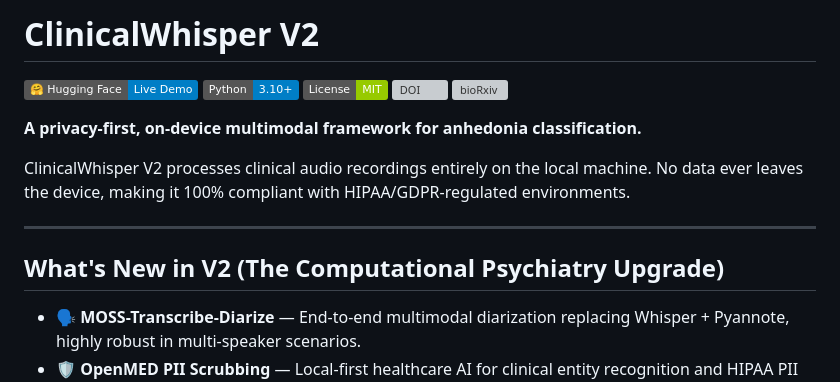
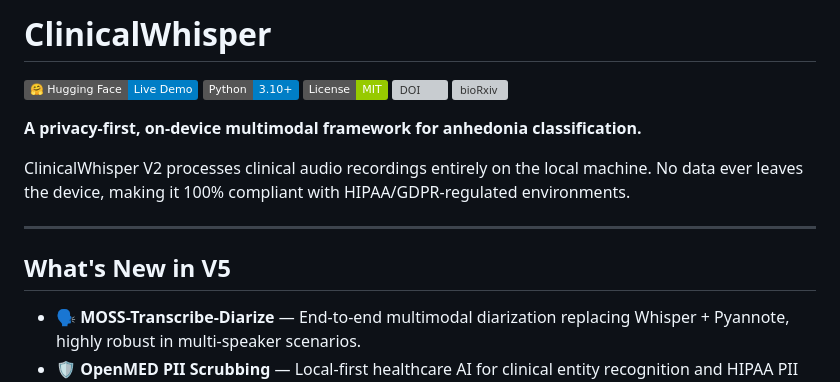
Before and after one commit to czhou732/Clinical-Whisper-Pipeline, a Markdown page: README.md, the part around the change. GitHub-like rendering; badges without logos; grey boxes are pictures that could not be loaded.

Commit message:
Update README for ClinicalWhisper V5

```diff
--- a/README.md
+++ b/README.md
@@ -1,4 +1,4 @@
-# ClinicalWhisper V2
+# ClinicalWhisper
 
 [![Hugging Face Spaces](https://img.shields.io/badge/%F0%9F%A4%97%20Hugging%20Face-Live%20Demo-blue)](https://huggingface.co/spaces/ChengdongPeter/Clinical-Whisper)
 [![Python](https://img.shields.io/badge/Python-3.10%2B-blue)](https://www.python.org/)
@@ -12,7 +12,7 @@ ClinicalWhisper V2 processes clinical audio recordings entirely on the local mac
 
 ---
 
-## What's New in V2 (The Computational Psychiatry Upgrade)
+## What's New in V5
 
 - 🗣️ **MOSS-Transcribe-Diarize** — End-to-end multimodal diarization replacing Whisper + Pyannote, highly robust in multi-speaker scenarios.
 - 🛡️ **OpenMED PII Scrubbing** — Local-first healthcare AI for clinical entity recognition and HIPAA PII de-identification.
```
